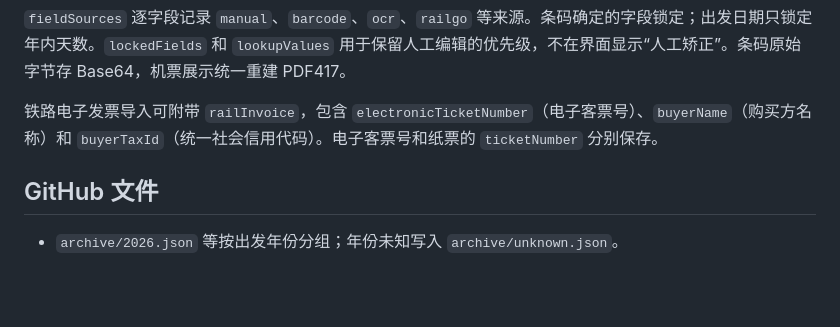
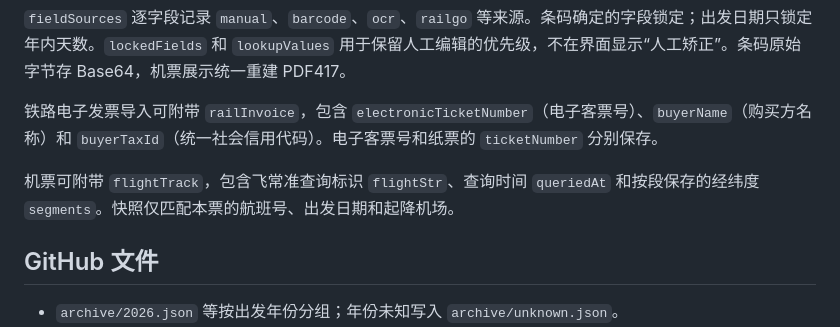
Before and after one commit to YuanzeSun/Xingji, a Markdown page: specs/archive-format/README.md, the part around the change. Rendered like a GitHub page; blank space fills up the shorter version.

Commit message:
Add VariFlight track playback to flight ticket details

```diff
--- a/specs/archive-format/README.md
+++ b/specs/archive-format/README.md
@@ -9,6 +9,8 @@
 `fieldSources` 逐字段记录 `manual`、`barcode`、`ocr`、`railgo` 等来源。条码确定的字段锁定；出发日期只锁定年内天数。`lockedFields` 和 `lookupValues` 用于保留人工编辑的优先级，不在界面显示“人工矫正”。条码原始字节存 Base64，机票展示统一重建 PDF417。
 
 铁路电子发票导入可附带 `railInvoice`，包含 `electronicTicketNumber`（电子客票号）、`buyerName`（购买方名称）和 `buyerTaxId`（统一社会信用代码）。电子客票号和纸票的 `ticketNumber` 分别保存。
+
+机票可附带 `flightTrack`，包含飞常准查询标识 `flightStr`、查询时间 `queriedAt` 和按段保存的经纬度 `segments`。快照仅匹配本票的航班号、出发日期和起降机场。
 
 ## GitHub 文件
 
```
Also changed, not shown: README.md (+1 -1 lines), docs/images/boarding-pass-details.jpg, 10 other files.
